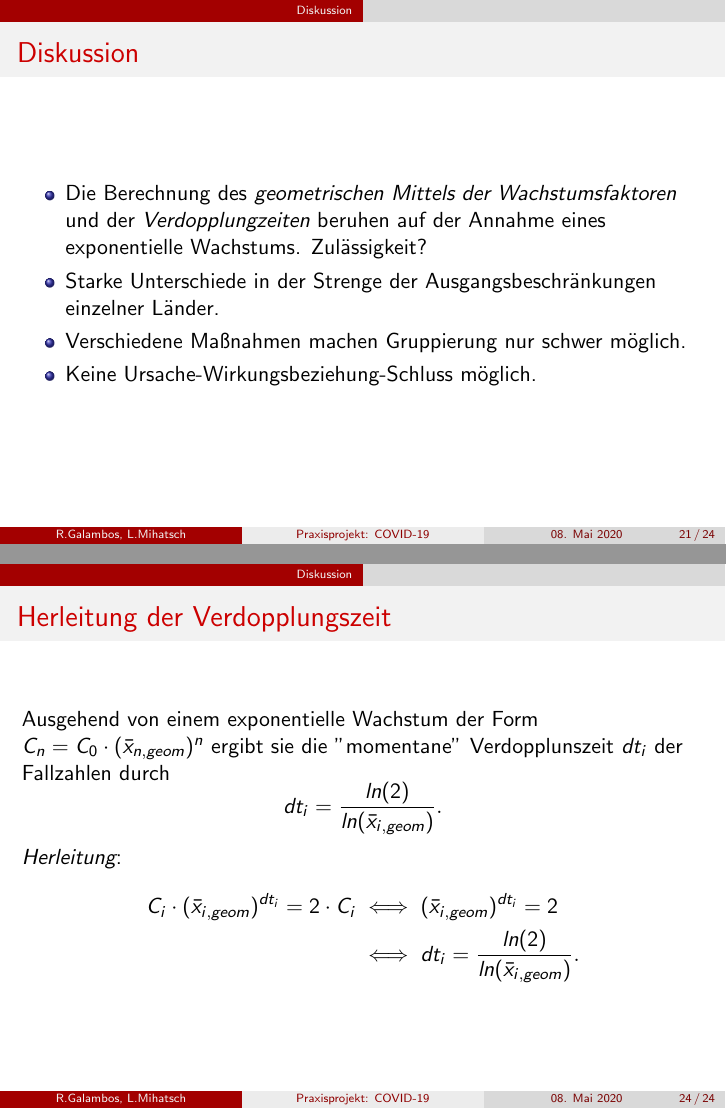
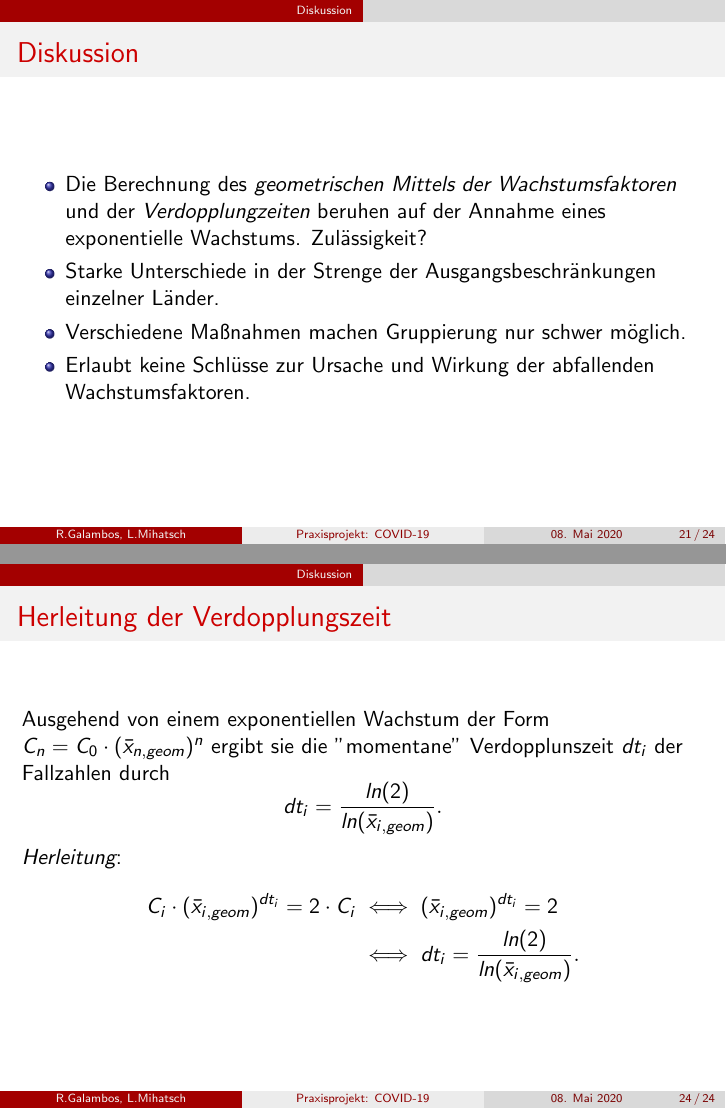
Before and after one commit to mediasittich/coronavirus-data-project, LaTeX slides (Presentation/Presentation.tex): pages 28 and 31 of 31, joined at a grey line. Compiled offline with pdfLaTeX.

Commit message:
Changes discussed this morning via Skype

```diff
--- a/Presentation/Presentation.tex
+++ b/Presentation/Presentation.tex
@@ -256,7 +256,7 @@
 		\item Die Berechnung des \emph{geometrischen Mittels der Wachstumsfaktoren} und der \emph{Verdopplungzeiten} beruhen auf der Annahme eines exponentielle Wachstums. Zulässigkeit?
 		\item Starke Unterschiede in der Strenge der Ausgangsbeschränkungen einzelner Länder.
 		\item Verschiedene Maßnahmen machen Gruppierung nur schwer möglich.
-		\item Keine Ursache-Wirkungsbeziehung-Schluss möglich.
+		\item Erlaubt keine Schlüsse zur Ursache und Wirkung der abfallenden Wachstumsfaktoren.
 	\end{itemize}
 \end{frame}
 
@@ -279,7 +279,7 @@
 
 \begin{frame}
 	\frametitle{Herleitung der Verdopplungszeit}
-	Ausgehend von einem exponentielle Wachstum der Form $C_n = C_0 \cdot (\bar{x}_{n, geom})^{n}$ ergibt sie die "momentane" Verdopplunszeit $dt_i$ der Fallzahlen durch $$dt_i = \frac{ln(2)}{ln(\bar{x}_{i, geom})}.$$
+	Ausgehend von einem exponentiellen Wachstum der Form $C_n = C_0 \cdot (\bar{x}_{n, geom})^{n}$ ergibt sie die "momentane" Verdopplunszeit $dt_i$ der Fallzahlen durch $$dt_i = \frac{ln(2)}{ln(\bar{x}_{i, geom})}.$$
 	\emph{Herleitung}:
 	\begin{align*} C_i \cdot (\bar{x}_{i, geom})^{dt_i} = 2 \cdot C_i
 		 &\iff (\bar{x}_{i, geom})^{dt_i} = 2 \\
```
Also changed, not shown: Presentation/Presentation.tex (2 more changed lines), 1 other file.
